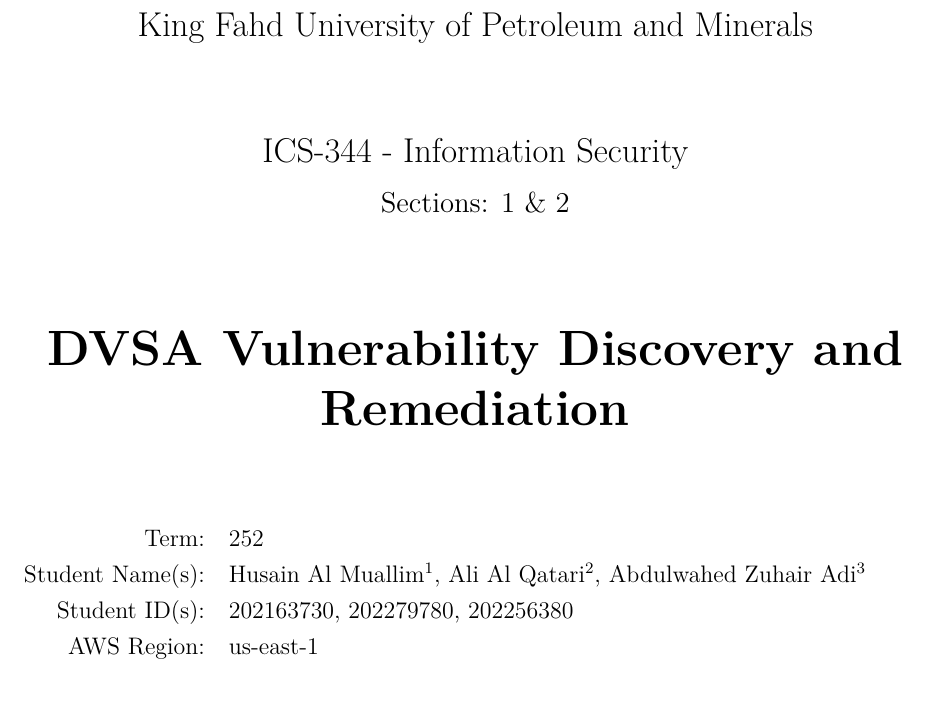
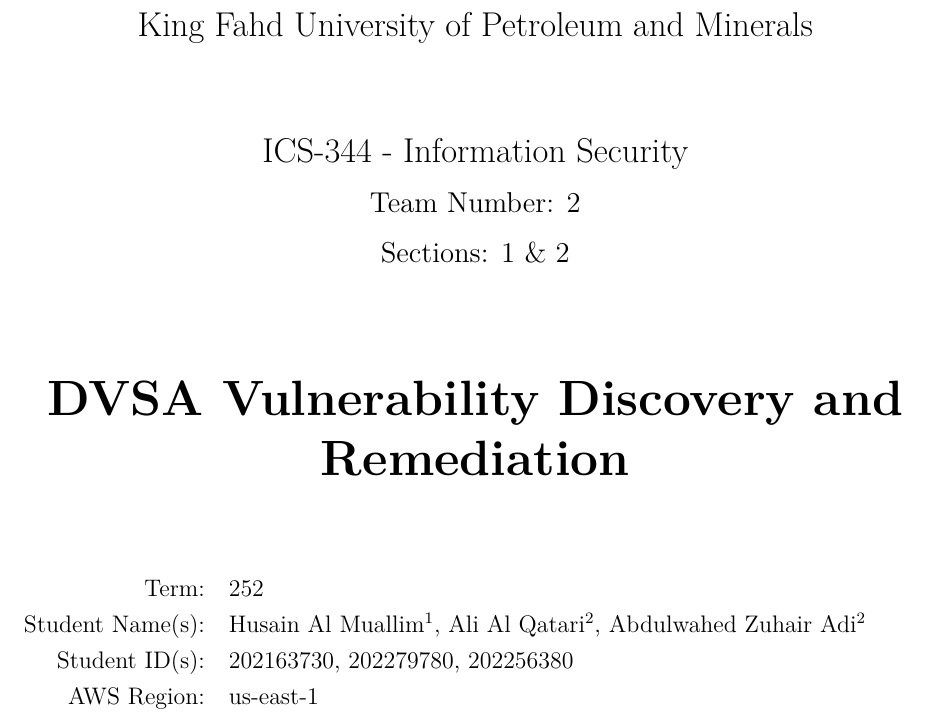
Before and after one commit to HusainAlMuallim/ICS-344-Project, a LaTeX document (report/report-template.tex): part of page 1 of 11, cut so that both start at the same text. Compiled offline with pdfLaTeX.

Commit message:
add team number

```diff
--- a/report/report-template.tex
+++ b/report/report-template.tex
@@ -167,10 +167,11 @@
 % Fill in these fields before compiling the final report.
 \newcommand{\CourseCode}{ICS-344}
 \newcommand{\CourseTitle}{Information Security}
+\newcommand{\TeamNo}{2}
 \newcommand{\CourseSection}{Sections: 1 \& 2}
 \newcommand{\CourseTerm}{252}
 \newcommand{\ProjectTitle}{DVSA Vulnerability Discovery and Remediation}
-\newcommand{\StudentNames}{Husain Al Muallim$^1$, Ali Al Qatari$^2$, Abdulwahed Zuhair Adi$^3$}
+\newcommand{\StudentNames}{Husain Al Muallim$^1$, Ali Al Qatari$^2$, Abdulwahed Zuhair Adi$^2$}
 \newcommand{\StudentIDs}{202163730, 202279780, 202256380}
 \newcommand{\DVSAWebsiteURL}{http://dvsa-website-145292399251-us-east-1.s3-website.us-east-1.amazonaws.com}
 \newcommand{\AWSRegion}{us-east-1}
@@ -184,6 +185,7 @@
   {\Large King Fahd University of Petroleum and Minerals\par}
   \vspace{1.2cm}
   {\Large \CourseCode\ - \CourseTitle\par}
+  {\large Team Number: \TeamNo\par}
   {\large \CourseSection\par}
   \vspace{1.4cm}
   {\huge \bfseries \ProjectTitle\par}
```
Also changed, not shown: report/report-template.pdf.
